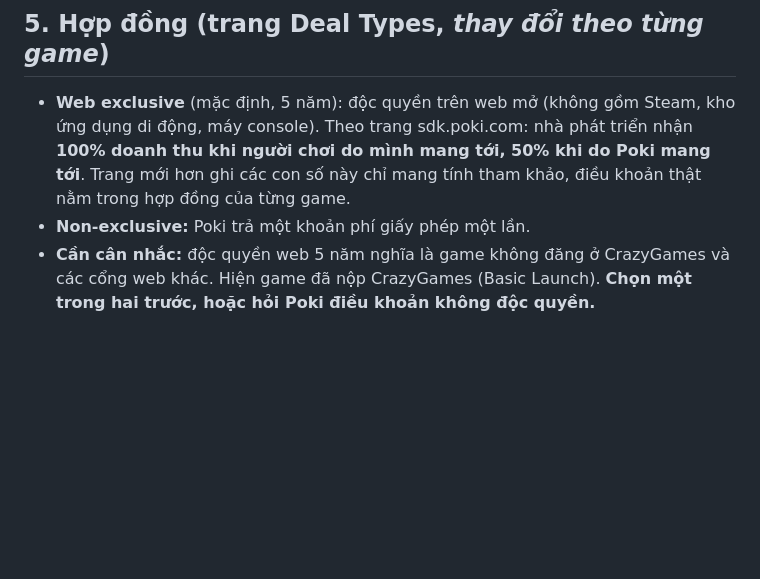
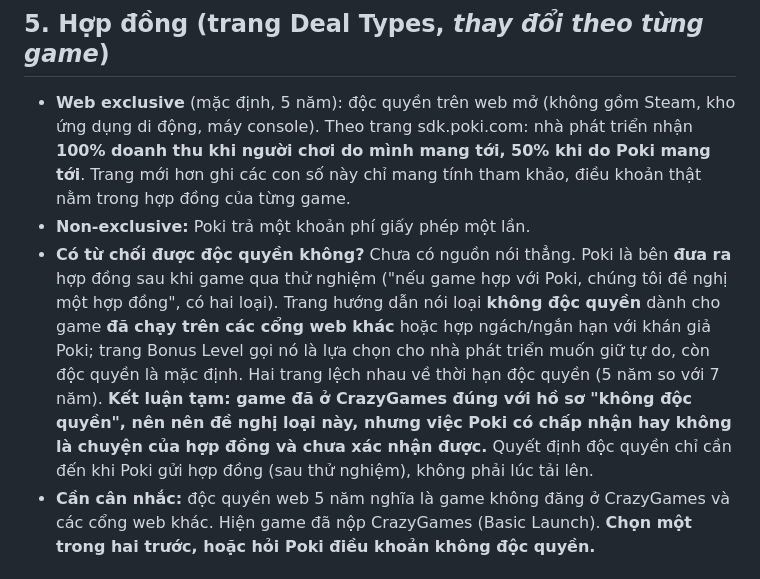
Before and after one commit to nhattana6/puzzle_web_game, a Markdown page: docs/POKI.md, the part around the change. Drawn GitHub-style; blank space fills up the shorter version.

Commit message:
POKI.md: có thể đề nghị hợp đồng không độc quyền (chưa xác nhận)
Co-Authored-By: Claude Sonnet 5.5 <noreply@anthropic.com>
Claude-Session: https://claude.ai/code/session_01KYsqQMRfwUVbugNaD8iCJu

```diff
--- a/docs/POKI.md
+++ b/docs/POKI.md
@@ -60,6 +60,12 @@ Từ tìm kiếm; tên hàm lấy theo các trang đó, *địa chỉ script ch
   nhà phát triển nhận **100% doanh thu khi người chơi do mình mang tới, 50% khi do Poki mang tới**. Trang mới hơn ghi các con số
   này chỉ mang tính tham khảo, điều khoản thật nằm trong hợp đồng của từng game.
 - **Non-exclusive:** Poki trả một khoản phí giấy phép một lần.
+- **Có từ chối được độc quyền không?** Chưa có nguồn nói thẳng. Poki là bên **đưa ra** hợp đồng sau khi game qua thử nghiệm ("nếu game hợp
+  với Poki, chúng tôi đề nghị một hợp đồng", có hai loại). Trang hướng dẫn nói loại **không độc quyền** dành cho game **đã chạy trên
+  các cổng web khác** hoặc hợp ngách/ngắn hạn với khán giả Poki; trang Bonus Level gọi nó là lựa chọn cho nhà phát triển muốn giữ
+  tự do, còn độc quyền là mặc định. Hai trang lệch nhau về thời hạn độc quyền (5 năm so với 7 năm). **Kết luận tạm: game đã ở
+  CrazyGames đúng với hồ sơ "không độc quyền", nên nên đề nghị loại này, nhưng việc Poki có chấp nhận hay không là chuyện của hợp
+  đồng và chưa xác nhận được.** Quyết định độc quyền chỉ cần đến khi Poki gửi hợp đồng (sau thử nghiệm), không phải lúc tải lên.
 - **Cần cân nhắc:** độc quyền web 5 năm nghĩa là game không đăng ở CrazyGames và các cổng web khác. Hiện game đã nộp CrazyGames
   (Basic Launch). **Chọn một trong hai trước, hoặc hỏi Poki điều khoản không độc quyền.**
 
```
